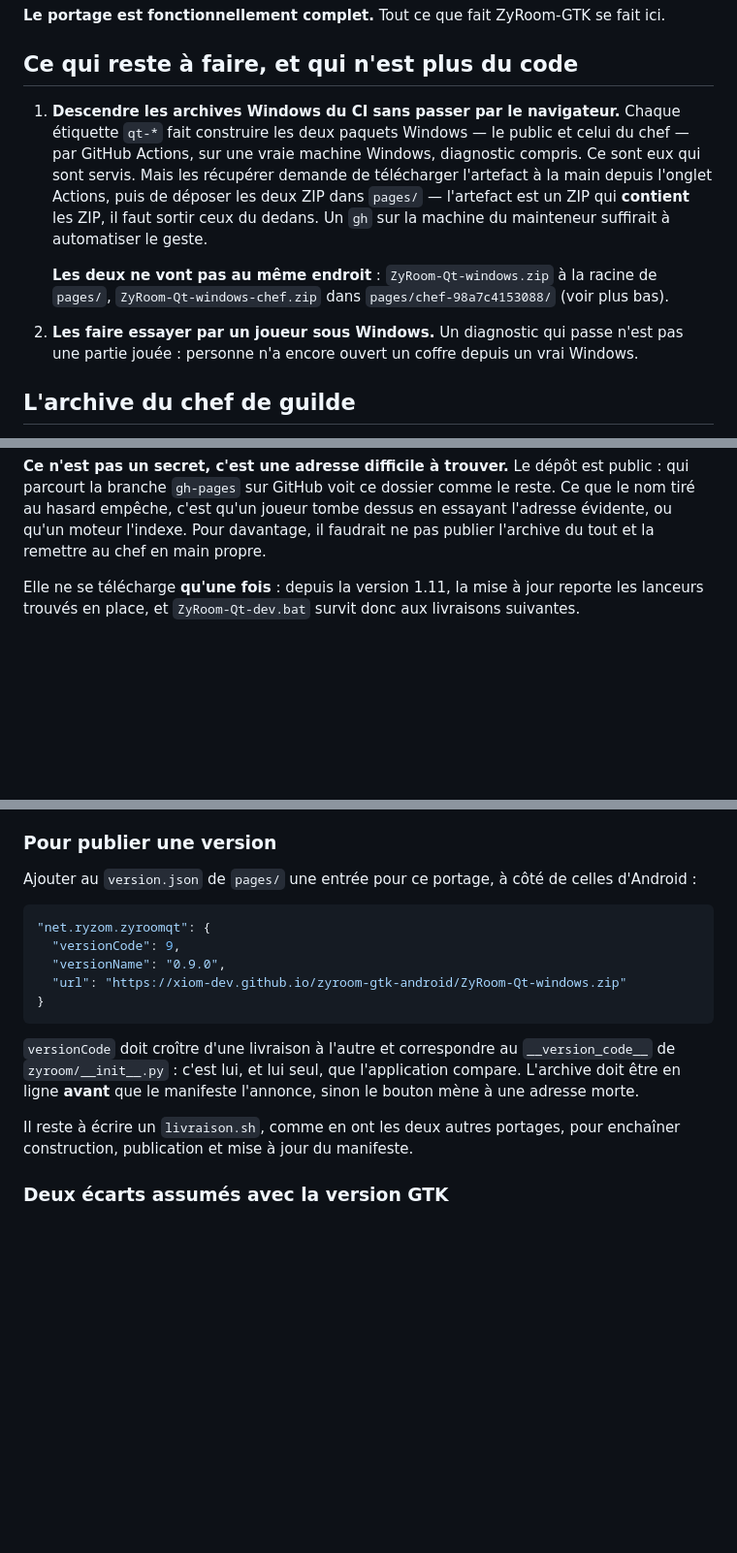
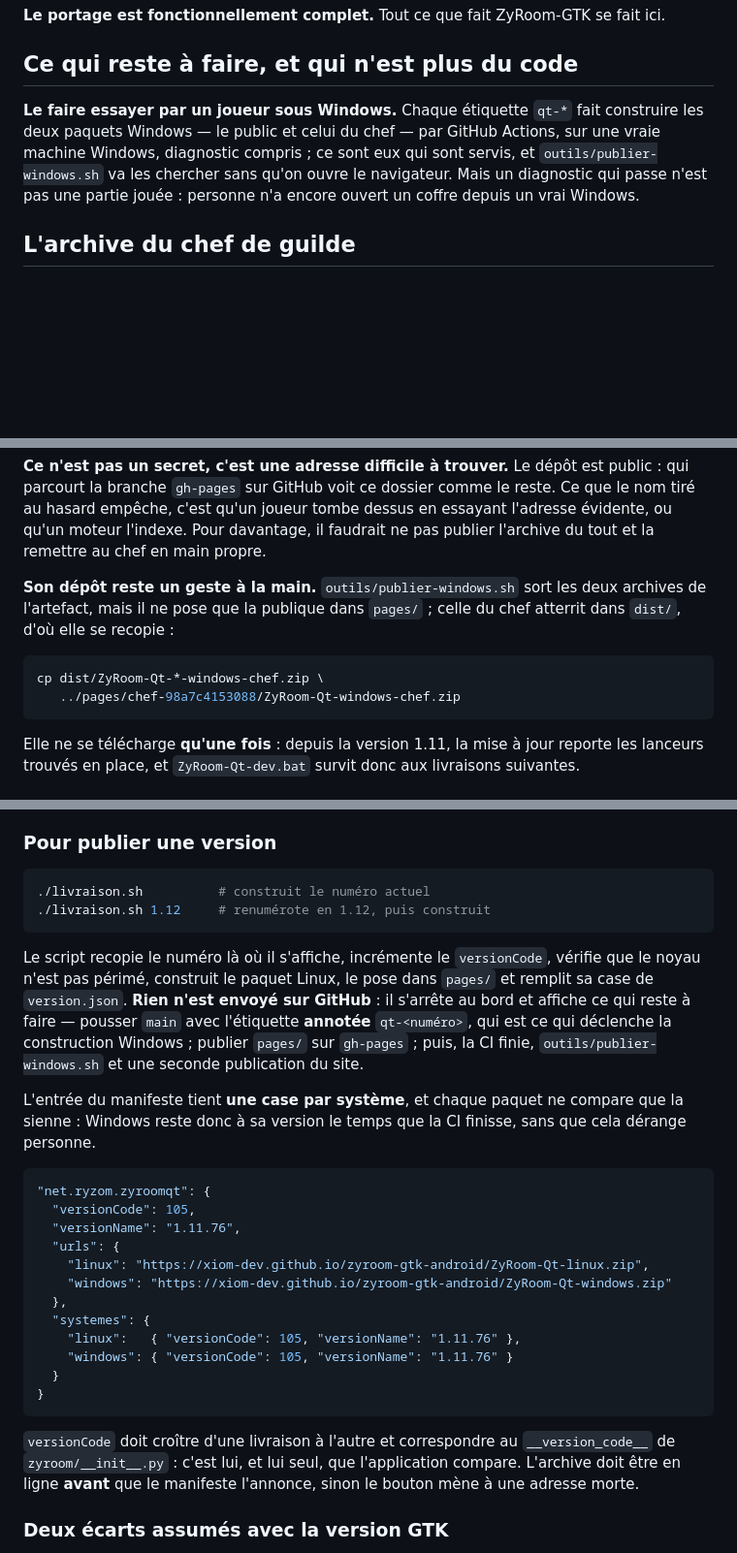
Before and after one commit to xiom-dev/zyroom-gtk-android, a Markdown page: zyroom-qt/README.md, 3 parts joined by grey strips. Shown at 97% size. Rendered like a GitHub page; blank space fills up the shorter version.

Commit message:
README de Qt : il annonçait comme à faire ce qui est fait depuis
Trois passages décrivaient un état dépassé. Descendre les archives Windows du
CI n'est plus un geste de navigateur — outils/publier-windows.sh va chercher
l'artefact. Le livraison.sh « qu'il reste à écrire » existe, et c'est lui qui
enchaîne numéro, construction, dépôt et manifeste. L'exemple de version.json
montrait une clé « url » unique, quand le manifeste porte des « urls » et une
case par système depuis que Linux et Windows n'avancent plus ensemble.

Reste noté le seul geste encore manuel : l'archive du chef atterrit dans
dist/, et se recopie à la main vers son dossier de pages/.

Co-Authored-By: Claude Opus 5 <noreply@anthropic.com>

````diff
--- a/zyroom-qt/README.md
+++ b/zyroom-qt/README.md
@@ -87,21 +87,12 @@ fait ici.
 
 ## Ce qui reste à faire, et qui n'est plus du code
 
-1. **Descendre les archives Windows du CI sans passer par le navigateur.**
-   Chaque étiquette `qt-*` fait construire les deux paquets Windows — le
-   public et celui du chef — par GitHub Actions, sur une vraie machine
-   Windows, diagnostic compris. Ce sont eux qui sont servis. Mais les
-   récupérer demande de télécharger l'artefact à la main depuis l'onglet
-   Actions, puis de déposer les deux ZIP dans `pages/` — l'artefact est un ZIP
-   qui **contient** les ZIP, il faut sortir ceux du dedans. Un `gh` sur la
-   machine du mainteneur suffirait à automatiser le geste.
-
-   **Les deux ne vont pas au même endroit** : `ZyRoom-Qt-windows.zip` à la
-   racine de `pages/`, `ZyRoom-Qt-windows-chef.zip` dans
-   `pages/chef-98a7c4153088/` (voir plus bas).
-2. **Les faire essayer par un joueur sous Windows.** Un diagnostic qui passe
-   n'est pas une partie jouée : personne n'a encore ouvert un coffre depuis un
-   vrai Windows.
+**Le faire essayer par un joueur sous Windows.** Chaque étiquette `qt-*` fait
+construire les deux paquets Windows — le public et celui du chef — par GitHub
+Actions, sur une vraie machine Windows, diagnostic compris ; ce sont eux qui
+sont servis, et `outils/publier-windows.sh` va les chercher sans qu'on ouvre
+le navigateur. Mais un diagnostic qui passe n'est pas une partie jouée :
+personne n'a encore ouvert un coffre depuis un vrai Windows.
 
 ## L'archive du chef de guilde
 
@@ -121,6 +112,15 @@ reste. Ce que le nom tiré au hasard empêche, c'est qu'un joueur tombe dessus e
 essayant l'adresse évidente, ou qu'un moteur l'indexe. Pour davantage, il
 faudrait ne pas publier l'archive du tout et la remettre au chef en main
 propre.
+
+**Son dépôt reste un geste à la main.** `outils/publier-windows.sh` sort les
+deux archives de l'artefact, mais il ne pose que la publique dans `pages/` ;
+celle du chef atterrit dans `dist/`, d'où elle se recopie :
+
+```bash
+cp dist/ZyRoom-Qt-*-windows-chef.zip \
+   ../pages/chef-98a7c4153088/ZyRoom-Qt-windows-chef.zip
+```
 
 Elle ne se télécharge **qu'une fois** : depuis la version 1.11, la mise à jour
 reporte les lanceurs trouvés en place, et `ZyRoom-Qt-dev.bat` survit donc aux
@@ -176,14 +176,35 @@ laissent le dossier intact.
 
 ### Pour publier une version
 
-Ajouter au `version.json` de `pages/` une entrée pour ce portage, à côté de
-celles d'Android :
+```bash
+./livraison.sh          # construit le numéro actuel
+./livraison.sh 1.12     # renumérote en 1.12, puis construit
+```
+
+Le script recopie le numéro là où il s'affiche, incrémente le `versionCode`,
+vérifie que le noyau n'est pas périmé, construit le paquet Linux, le pose dans
+`pages/` et remplit sa case de `version.json`. **Rien n'est envoyé sur
+GitHub** : il s'arrête au bord et affiche ce qui reste à faire — pousser
+`main` avec l'étiquette **annotée** `qt-<numéro>`, qui est ce qui déclenche la
+construction Windows ; publier `pages/` sur `gh-pages` ; puis, la CI finie,
+`outils/publier-windows.sh` et une seconde publication du site.
+
+L'entrée du manifeste tient **une case par système**, et chaque paquet ne
+compare que la sienne : Windows reste donc à sa version le temps que la CI
+finisse, sans que cela dérange personne.
 
 ```json
 "net.ryzom.zyroomqt": {
-  "versionCode": 9,
-  "versionName": "0.9.0",
-  "url": "https://xiom-dev.github.io/zyroom-gtk-android/ZyRoom-Qt-windows.zip"
+  "versionCode": 105,
+  "versionName": "1.11.76",
+  "urls": {
+    "linux": "https://xiom-dev.github.io/zyroom-gtk-android/ZyRoom-Qt-linux.zip",
+    "windows": "https://xiom-dev.github.io/zyroom-gtk-android/ZyRoom-Qt-windows.zip"
+  },
+  "systemes": {
+    "linux":   { "versionCode": 105, "versionName": "1.11.76" },
+    "windows": { "versionCode": 105, "versionName": "1.11.76" }
+  }
 }
 ```
 
@@ -191,9 +212,6 @@ celles d'Android :
 `__version_code__` de `zyroom/__init__.py` : c'est lui, et lui seul, que
 l'application compare. L'archive doit être en ligne **avant** que le manifeste
 l'annonce, sinon le bouton mène à une adresse morte.
-
-Il reste à écrire un `livraison.sh`, comme en ont les deux autres portages,
-pour enchaîner construction, publication et mise à jour du manifeste.
 
 ### Deux écarts assumés avec la version GTK
 
````
